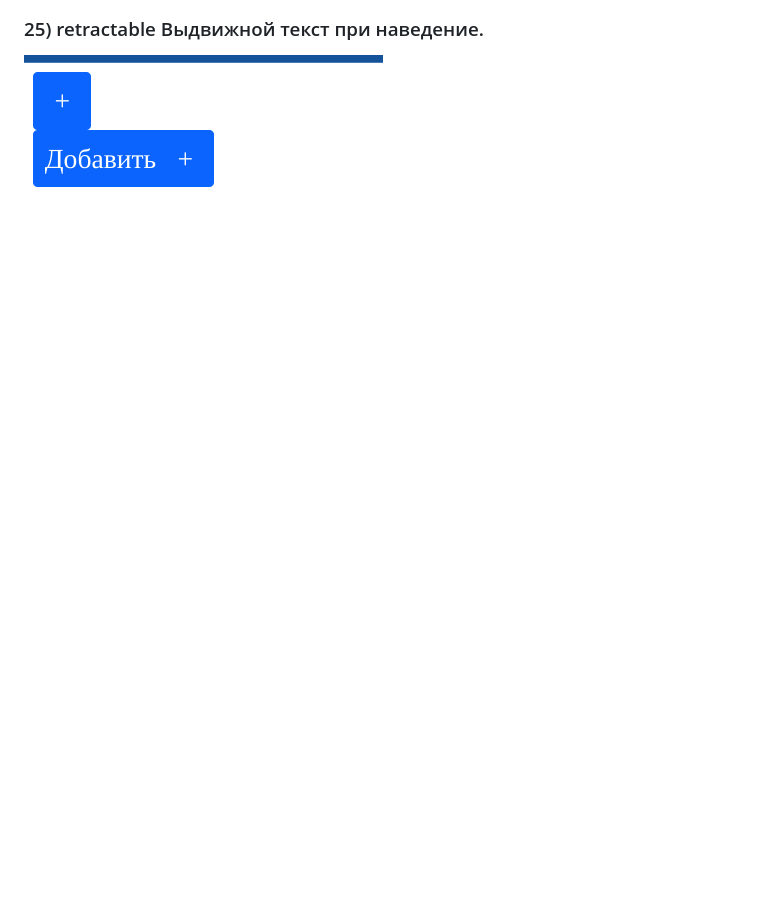
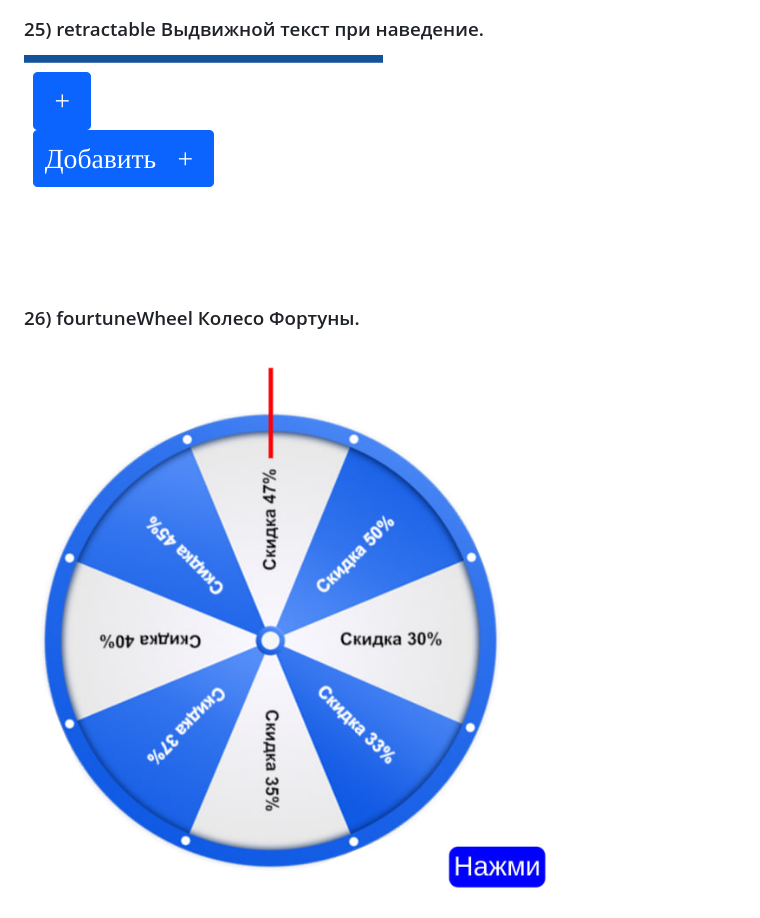
Before and after one commit to KrasnovDaniil1/animationStyle, a Markdown page: README.md, the part around the change. Drawn GitHub-style; pictures changed too: assets/26.jpg (added); blank space fills up the shorter version.

```diff
--- a/README.md
+++ b/README.md
@@ -99,3 +99,7 @@
 ### 25) retractable Выдвижной текст при наведение.
 
 <img src="./assets/25.png" />
+
+### 26) fourtuneWheel Колесо Фортуны.
+
+<img src="./assets/26.jpg" />
```
Also changed, not shown: 26-fourtuneWheel/fourtuneWheel.png (added), 2 other files.
